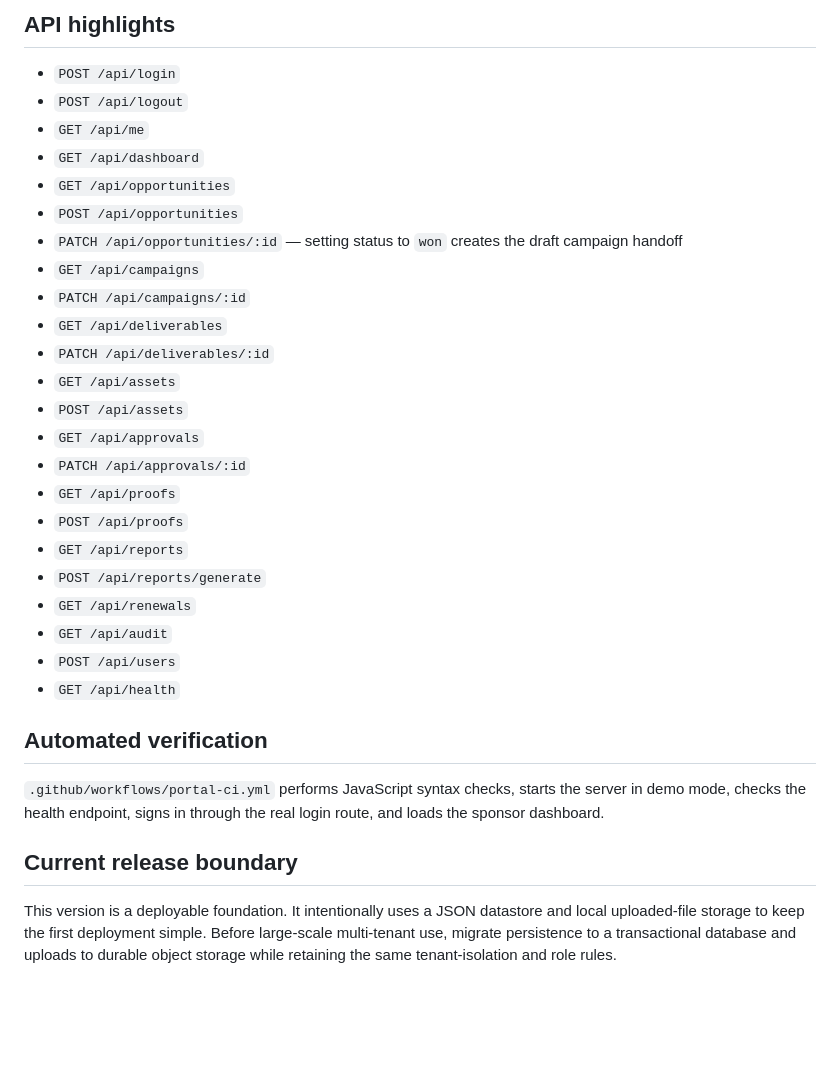
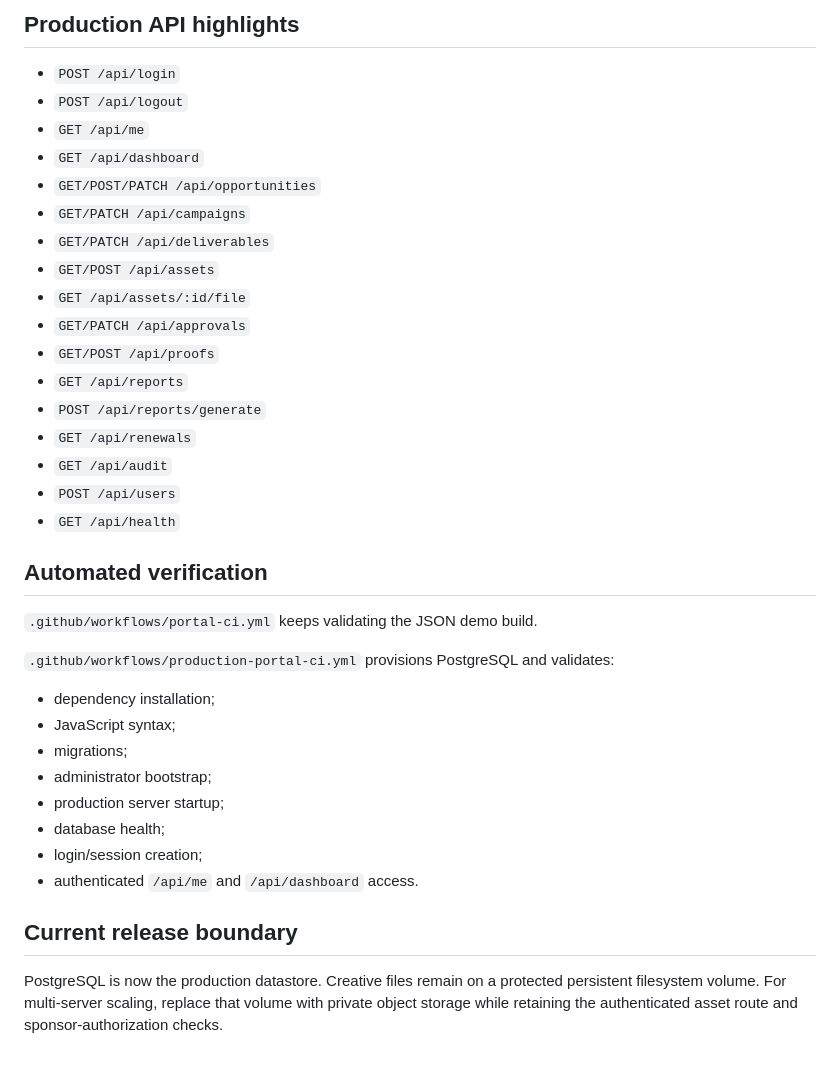
Before and after one commit to Crosby121/Mirroried-led-sponsor-partner-program-, a Markdown page: portal/README.md, the part around one of its changes. GitHub-like rendering; blank space fills up the shorter version.

```diff
--- a/portal/README.md
+++ b/portal/README.md
@@ -101,23 +167,17 @@ Recommended public routing:
 
-## API highlights
+## Production API highlights
 
 - `POST /api/login`
 - `POST /api/logout`
 - `GET /api/me`
 - `GET /api/dashboard`
-- `GET /api/opportunities`
-- `POST /api/opportunities`
-- `PATCH /api/opportunities/:id` — setting status to `won` creates the draft campaign handoff
-- `GET /api/campaigns`
-- `PATCH /api/campaigns/:id`
-- `GET /api/deliverables`
-- `PATCH /api/deliverables/:id`
-- `GET /api/assets`
-- `POST /api/assets`
-- `GET /api/approvals`
-- `PATCH /api/approvals/:id`
-- `GET /api/proofs`
-- `POST /api/proofs`
+- `GET/POST/PATCH /api/opportunities`
+- `GET/PATCH /api/campaigns`
+- `GET/PATCH /api/deliverables`
+- `GET/POST /api/assets`
+- `GET /api/assets/:id/file`
+- `GET/PATCH /api/approvals`
+- `GET/POST /api/proofs`
 - `GET /api/reports`
 - `POST /api/reports/generate`
 - `GET /api/renewals`
@@ -127,8 +187,18 @@ Recommended public routing:
 
 ## Automated verification
 
-`.github/workflows/portal-ci.yml` performs JavaScript syntax checks, starts the server in demo mode, checks the health endpoint, signs in through the real login route, and loads the sponsor dashboard.
+`.github/workflows/portal-ci.yml` keeps validating the JSON demo build.
+
+`.github/workflows/production-portal-ci.yml` provisions PostgreSQL and validates:
+- dependency installation;
+- JavaScript syntax;
+- migrations;
+- administrator bootstrap;
+- production server startup;
+- database health;
+- login/session creation;
+- authenticated `/api/me` and `/api/dashboard` access.
 
 ## Current release boundary
 
-This version is a deployable foundation. It intentionally uses a JSON datastore and local uploaded-file storage to keep the first deployment simple. Before large-scale multi-tenant use, migrate persistence to a transactional database and uploads to durable object storage while retaining the same tenant-isolation and role rules.
+PostgreSQL is now the production datastore. Creative files remain on a protected persistent filesystem volume. For multi-server scaling, replace that volume with private object storage while retaining the authenticated asset route and sponsor-authorization checks.
```
Also changed, not shown: other parts of portal/README.md (+145 -79 lines).
